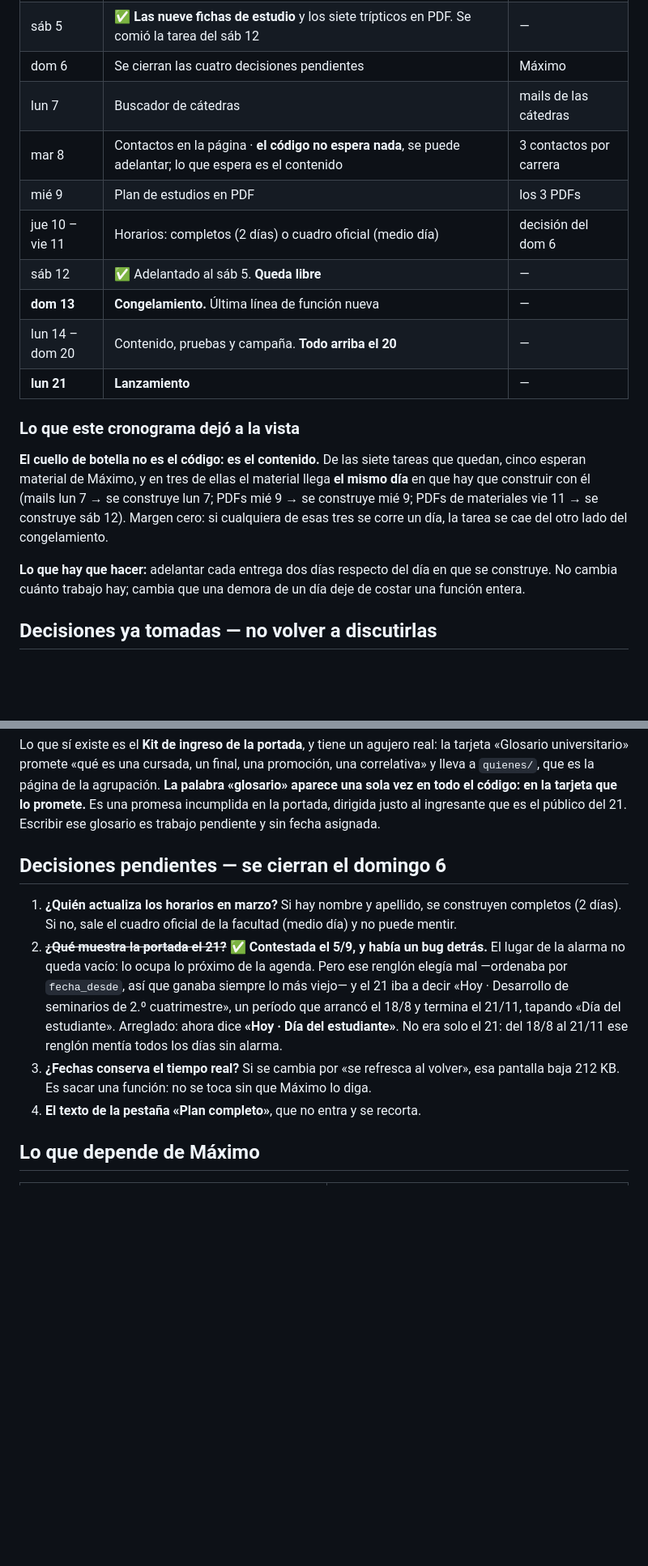
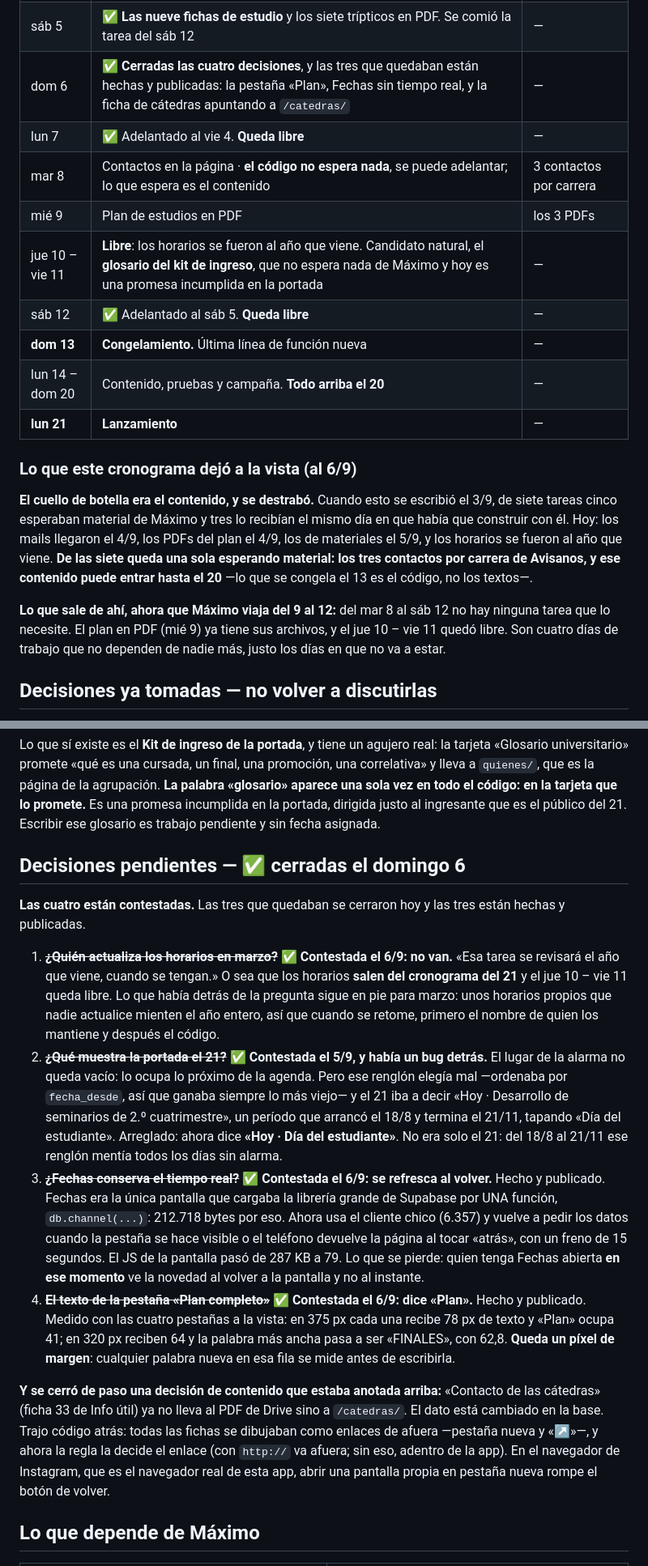
Before and after one commit to mmaximo571-cmd/bolivar-con-vos, a Markdown page: BITACORA.md, 2 parts joined by grey strips. Shown at 81% size. GitHub-like rendering; blank space fills up the shorter version.

Commit message:
Las cuatro decisiones quedan cerradas en la bitacora
El domingo 6 era el dia de cerrarlas y estan cerradas. Se anotan las tres
respuestas de hoy con lo que cada una dejo hecho, y se corrige lo que
quedo viejo por culpa de esas respuestas:

- Los horarios salen del cronograma —se revisan el año que viene—, asi
  que el jue 10 y el vie 11 quedan libres. Se anota el glosario del kit
  de ingreso como candidato natural: no espera nada de Maximo y hoy es
  una promesa incumplida en la portada.
- El lun 7 tambien figuraba con trabajo y estaba adelantado al vie 4.
- «Queda una decision de contenido» sobre el tramite 33 ya no queda: se
  tomo hoy.
- «El cuello de botella es el contenido» se escribio el 3/9 y describia
  una situacion que ya no existe: de las siete tareas queda UNA
  esperando material, los tres contactos por carrera, y ese contenido
  puede entrar hasta el 20 porque lo que se congela el 13 es el codigo.
- Y por lo mismo, el viaje del 9 al 12 deja de apretar: del mar 8 al
  sab 12 no hay ninguna tarea que necesite a Maximo.

Co-Authored-By: Claude Opus 5 <noreply@anthropic.com>

```diff
--- a/BITACORA.md
+++ b/BITACORA.md
@@ -96,28 +101,30 @@ entran 2 o 3 sesiones.
 | vie 4 · 5 | ✅ **Contactos de las cátedras, parte 1:** la tabla, los 142 mails y la ficha de materia. Adelantado del lun 7 | — |
 | vie 4 · 6 | ✅ **Cátedras parte 2:** la pantalla `catedras/` con buscador y la solapa del panel. El lun 7 queda libre | — |
 | sáb 5 | ✅ **Las nueve fichas de estudio** y los siete trípticos en PDF. Se comió la tarea del sáb 12 | — |
-| dom 6 | Se cierran las cuatro decisiones pendientes | Máximo |
-| lun 7 | Buscador de cátedras | mails de las cátedras |
+| dom 6 | ✅ **Cerradas las cuatro decisiones**, y las tres que quedaban están hechas y publicadas: la pestaña «Plan», Fechas sin tiempo real, y la ficha de cátedras apuntando a `/catedras/` | — |
+| lun 7 | ✅ Adelantado al vie 4. **Queda libre** | — |
 | mar 8 | Contactos en la página · **el código no espera nada**, se puede adelantar; lo que espera es el contenido | 3 contactos por carrera |
 | mié 9 | Plan de estudios en PDF | los 3 PDFs |
-| jue 10 – vie 11 | Horarios: completos (2 días) o cuadro oficial (medio día) | decisión del dom 6 |
+| jue 10 – vie 11 | **Libre**: los horarios se fueron al año que viene. Candidato natural, el **glosario del kit de ingreso**, que no espera nada de Máximo y hoy es una promesa incumplida en la portada | — |
 | sáb 12 | ✅ Adelantado al sáb 5. **Queda libre** | — |
 | **dom 13** | **Congelamiento.** Última línea de función nueva | — |
 | lun 14 – dom 20 | Contenido, pruebas y campaña. **Todo arriba el 20** | — |
 | **lun 21** | **Lanzamiento** | — |
 
-### Lo que este cronograma dejó a la vista
+### Lo que este cronograma dejó a la vista (al 6/9)
 
-**El cuello de botella no es el código: es el contenido.** De las siete tareas
-que quedan, cinco esperan material de Máximo, y en tres de ellas el material
-llega **el mismo día** en que hay que construir con él (mails lun 7 → se
-construye lun 7; PDFs mié 9 → se construye mié 9; PDFs de materiales vie 11 →
-se construye sáb 12). Margen cero: si cualquiera de esas tres se corre un día,
-la tarea se cae del otro lado del congelamiento.
+**El cuello de botella era el contenido, y se destrabó.** Cuando esto se escribió
+el 3/9, de siete tareas cinco esperaban material de Máximo y tres lo recibían el
+mismo día en que había que construir con él. Hoy: los mails llegaron el 4/9, los
+PDFs del plan el 4/9, los de materiales el 5/9, y los horarios se fueron al año
+que viene. **De las siete queda una sola esperando material: los tres contactos
+por carrera de Avisanos, y ese contenido puede entrar hasta el 20** —lo que se
+congela el 13 es el código, no los textos—.
 
-**Lo que hay que hacer:** adelantar cada entrega dos días respecto del día en
-que se construye. No cambia cuánto trabajo hay; cambia que una demora de un día
-deje de costar una función entera.
+**Lo que sale de ahí, ahora que Máximo viaja del 9 al 12:** del mar 8 al sáb 12
+no hay ninguna tarea que lo necesite. El plan en PDF (mié 9) ya tiene sus
+archivos, y el jue 10 – vie 11 quedó libre. Son cuatro días de trabajo que no
+dependen de nadie más, justo los días en que no va a estar.
 
 ## Decisiones ya tomadas — no volver a discutirlas
 
@@ -314,11 +319,17 @@ la tarjeta que lo promete.** Es una promesa incumplida en la portada, dirigida
 justo al ingresante que es el público del 21. Escribir ese glosario es trabajo
 pendiente y sin fecha asignada.
 
-## Decisiones pendientes — se cierran el domingo 6
+## Decisiones pendientes — ✅ cerradas el domingo 6
 
-1. **¿Quién actualiza los horarios en marzo?** Si hay nombre y apellido, se
-   construyen completos (2 días). Si no, sale el cuadro oficial de la facultad
-   (medio día) y no puede mentir.
+**Las cuatro están contestadas.** Las tres que quedaban se cerraron hoy y las
+tres están hechas y publicadas.
+
+1. ~~**¿Quién actualiza los horarios en marzo?**~~ ✅ **Contestada el 6/9: no
+   van.** «Esa tarea se revisará el año que viene, cuando se tengan.» O sea que
+   los horarios **salen del cronograma del 21** y el jue 10 – vie 11 queda
+   libre. Lo que había detrás de la pregunta sigue en pie para marzo: unos
+   horarios propios que nadie actualice mienten el año entero, así que cuando
+   se retome, primero el nombre de quien los mantiene y después el código.
 2. ~~**¿Qué muestra la portada el 21?**~~ ✅ **Contestada el 5/9, y había un
    bug detrás.** El lugar de la alarma no queda vacío: lo ocupa lo próximo de la
    agenda. Pero ese renglón elegía mal —ordenaba por `fecha_desde`, así que
@@ -327,10 +338,27 @@ pendiente y sin fecha asignada.
    21/11, tapando «Día del estudiante». Arreglado: ahora dice **«Hoy · Día del
    estudiante»**. No era solo el 21: del 18/8 al 21/11 ese renglón mentía todos
    los días sin alarma.
-3. **¿Fechas conserva el tiempo real?** Si se cambia por «se refresca al
-   volver», esa pantalla baja 212 KB. Es sacar una función: no se toca sin que
-   Máximo lo diga.
-4. **El texto de la pestaña «Plan completo»**, que no entra y se recorta.
+3. ~~**¿Fechas conserva el tiempo real?**~~ ✅ **Contestada el 6/9: se refresca
+   al volver.** Hecho y publicado. Fechas era la única pantalla que cargaba la
+   librería grande de Supabase por UNA función, `db.channel(...)`: 212.718 bytes
+   por eso. Ahora usa el cliente chico (6.357) y vuelve a pedir los datos cuando
+   la pestaña se hace visible o el teléfono devuelve la página al tocar «atrás»,
+   con un freno de 15 segundos. El JS de la pantalla pasó de 287 KB a 79. Lo que
+   se pierde: quien tenga Fechas abierta **en ese momento** ve la novedad al
+   volver a la pantalla y no al instante.
+4. ~~**El texto de la pestaña «Plan completo»**~~ ✅ **Contestada el 6/9: dice
+   «Plan».** Hecho y publicado. Medido con las cuatro pestañas a la vista: en
+   375 px cada una recibe 78 px de texto y «Plan» ocupa 41; en 320 px reciben 64
+   y la palabra más ancha pasa a ser «FINALES», con 62,8. **Queda un píxel de
+   margen**: cualquier palabra nueva en esa fila se mide antes de escribirla.
+
+**Y se cerró de paso una decisión de contenido que estaba anotada arriba:**
+«Contacto de las cátedras» (ficha 33 de Info útil) ya no lleva al PDF de Drive
+sino a `/catedras/`. El dato está cambiado en la base. Trajo código atrás: todas
+las fichas se dibujaban como enlaces de afuera —pestaña nueva y «↗»—, y ahora la
+regla la decide el enlace (con `http://` va afuera; sin eso, adentro de la app).
+En el navegador de Instagram, que es el navegador real de esta app, abrir una
+pantalla propia en pestaña nueva rompe el botón de volver.
 
 ## Lo que depende de Máximo
 
```
Also changed, not shown: other parts of BITACORA.md (+14 -11 lines).
